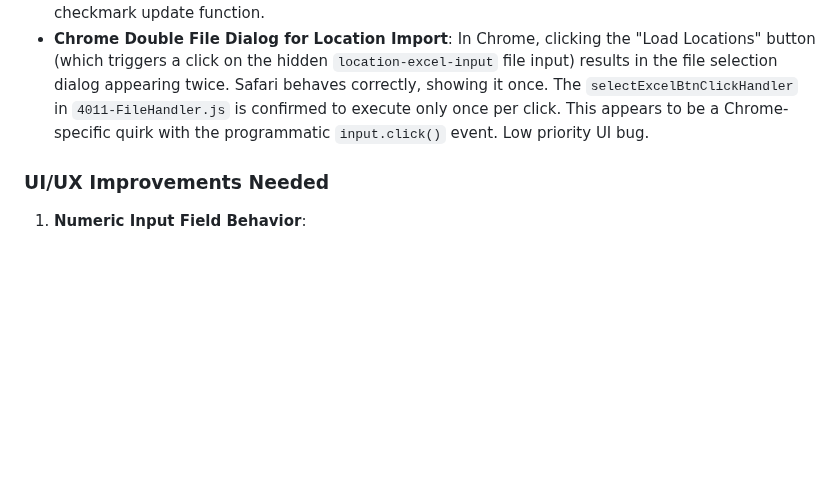
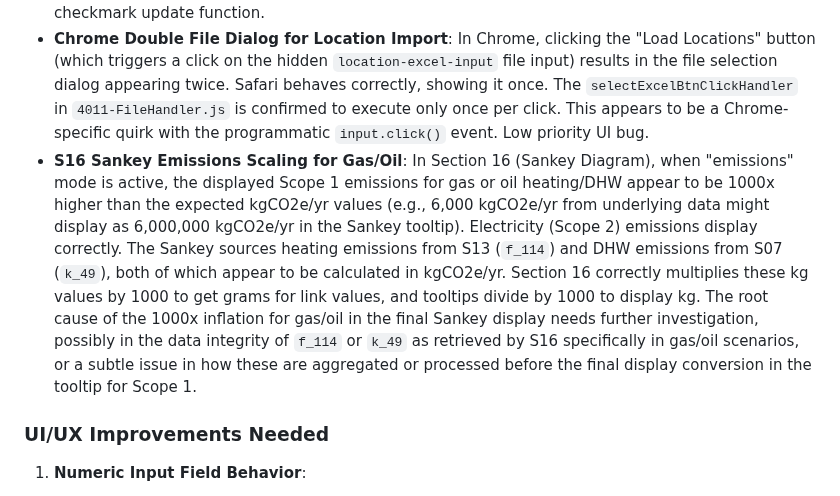
Before and after one commit to arossti/OBJECTIVE, a Markdown page: README.md, the part around the change. GitHub-like rendering; blank space fills up the shorter version.

Commit message:
Doc: Add TODO for S16 Sankey emissions scaling issue

```diff
--- a/README.md
+++ b/README.md
@@ -830,6 +830,7 @@ All rights retained by the Canadian Nponprofit OpenBuilding, Inc., with support
 
 *   **Section 05 Checkmark Logic**: The pass/fail checkmarks in Section 05 (fields `n_39`, `n_40`, `n_41` in column M) need adjustment. Currently, they might not correctly reflect a "fail" (✗) status when their corresponding percentage values (in fields `l_39`, `l_40`, `l_41` in column L) exceed 100%. The logic should be updated so that any percentage value strictly greater than 100% (i.e., numeric value > 1.0) results in a fail (✗). This needs the simplest possible fix by adjusting the comparison in the checkmark update function.
 *   **Chrome Double File Dialog for Location Import**: In Chrome, clicking the "Load Locations" button (which triggers a click on the hidden `location-excel-input` file input) results in the file selection dialog appearing twice. Safari behaves correctly, showing it once. The `selectExcelBtnClickHandler` in `4011-FileHandler.js` is confirmed to execute only once per click. This appears to be a Chrome-specific quirk with the programmatic `input.click()` event. Low priority UI bug.
+*   **S16 Sankey Emissions Scaling for Gas/Oil**: In Section 16 (Sankey Diagram), when "emissions" mode is active, the displayed Scope 1 emissions for gas or oil heating/DHW appear to be 1000x higher than the expected kgCO2e/yr values (e.g., 6,000 kgCO2e/yr from underlying data might display as 6,000,000 kgCO2e/yr in the Sankey tooltip). Electricity (Scope 2) emissions display correctly. The Sankey sources heating emissions from S13 (`f_114`) and DHW emissions from S07 (`k_49`), both of which appear to be calculated in kgCO2e/yr. Section 16 correctly multiplies these kg values by 1000 to get grams for link values, and tooltips divide by 1000 to display kg. The root cause of the 1000x inflation for gas/oil in the final Sankey display needs further investigation, possibly in the data integrity of `f_114` or `k_49` as retrieved by S16 specifically in gas/oil scenarios, or a subtle issue in how these are aggregated or processed before the final display conversion in the tooltip for Scope 1.
 
 ### UI/UX Improvements Needed
 
```
